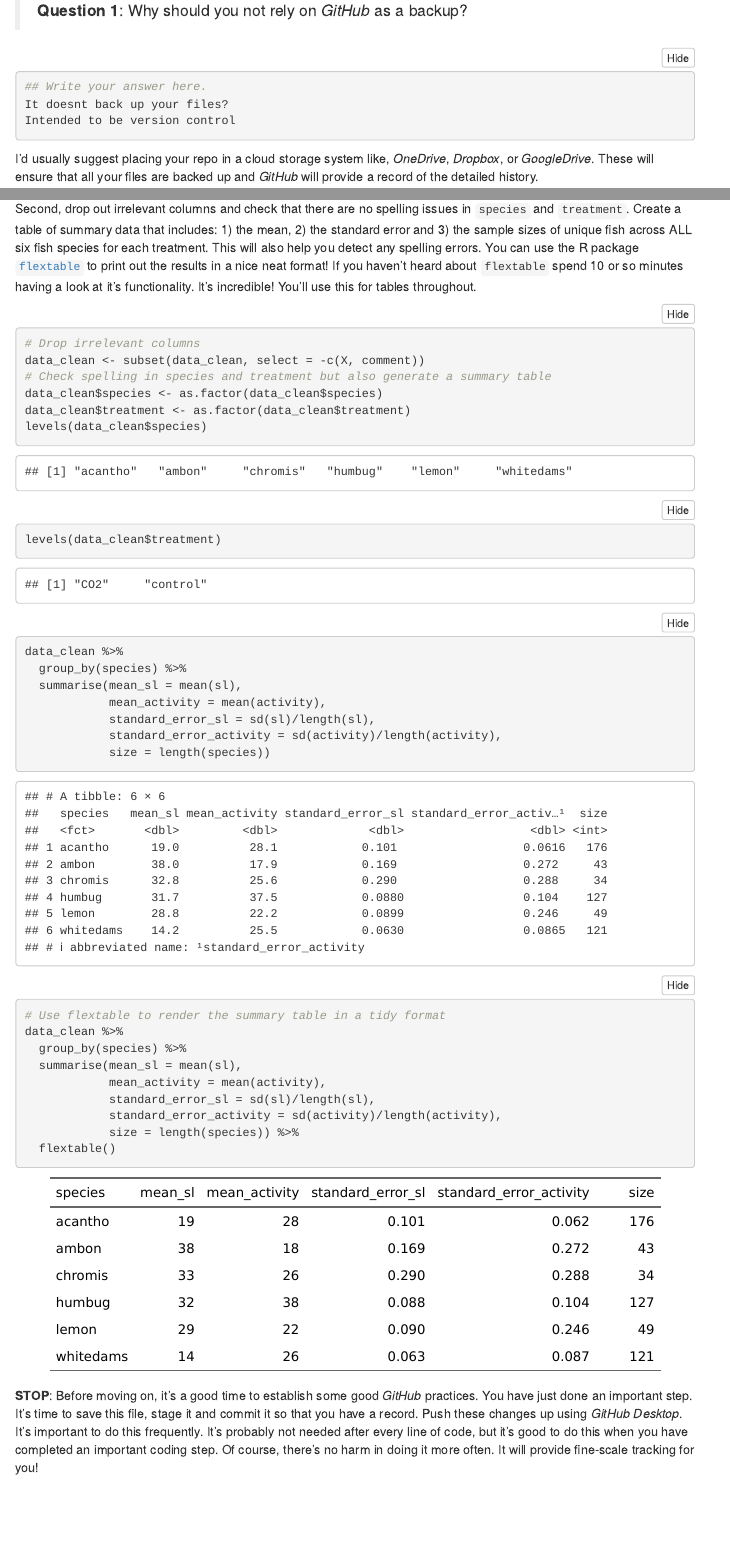
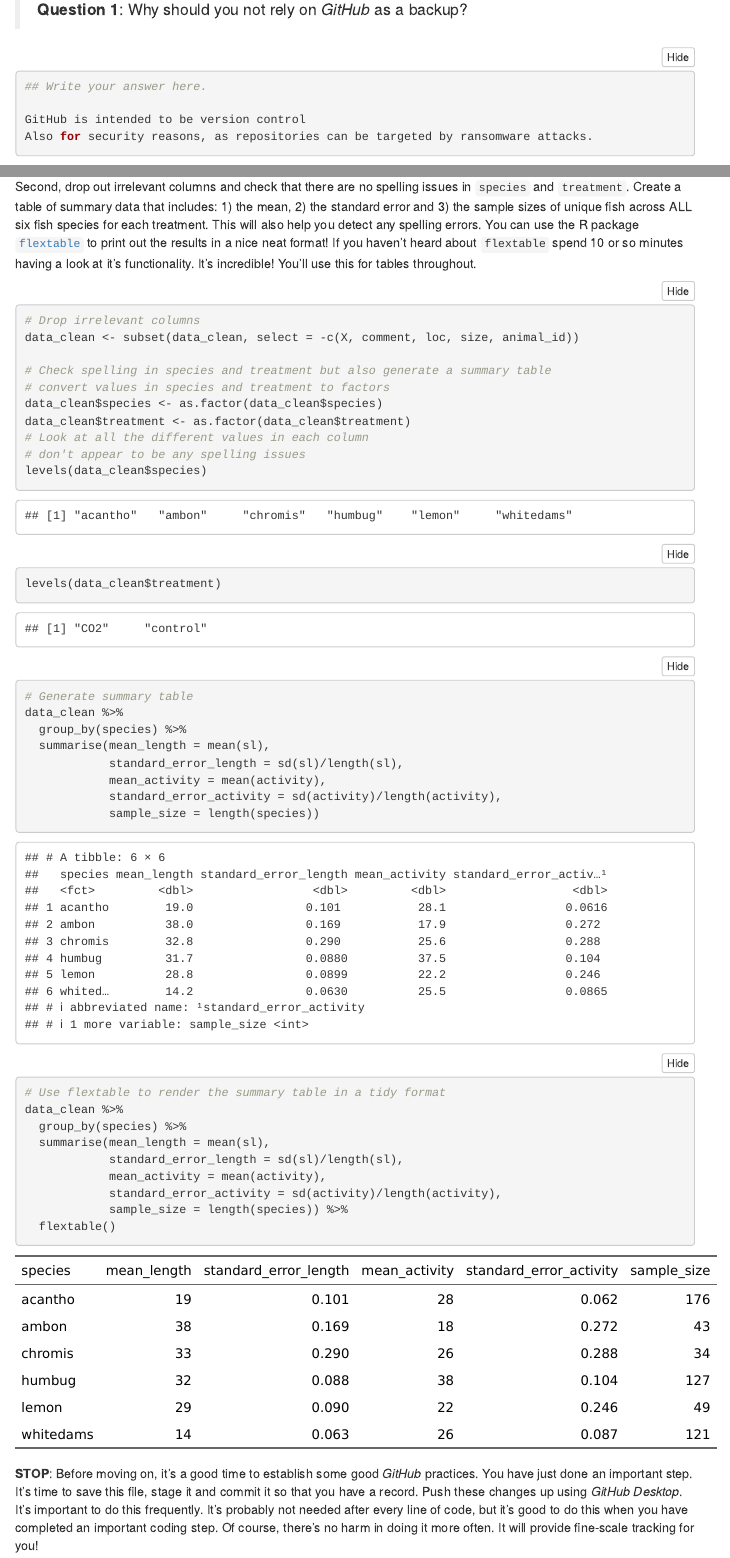
Before and after one commit to JessCaley/using_git_and_github, an R Markdown document (workshop_6/git_fishes_student.rmd): the page in a window 1100 px wide, from 1400 px down before the commit and from 1160 px down after it, so that both start at the same text, and a second part further down, joined at a grey line. Rendered offline with R 4.5, knitr and Pandoc, with nearby package versions; menus at the side of the page are left out.

Commit message:
Task 4 - cleaned data
Removed additional columns, added comments, re-ordered table

````diff
--- a/workshop_6/git_fishes_student.rmd
+++ b/workshop_6/git_fishes_student.rmd
@@ -57,9 +57,9 @@ This task involves cloning your repository on your computer. Where should we pla
 ```{r, answer1, echo=TRUE, eval = FALSE}
 
 ## Write your answer here.
-It doesnt back up your files?
-Intended to be version control
 
+GitHub is intended to be version control
+Also for security reasons, as repositories can be targeted by ransomware attacks.
 
 ```
 
@@ -135,29 +130,34 @@ Second, drop out irrelevant columns and check that there are no spelling issues
 
 ```{r summaryTab}
 # Drop irrelevant columns
-data_clean <- subset(data_clean, select = -c(X, comment))
+data_clean <- subset(data_clean, select = -c(X, comment, loc, size, animal_id))
+
 # Check spelling in species and treatment but also generate a summary table
+# convert values in species and treatment to factors
 data_clean$species <- as.factor(data_clean$species)
 data_clean$treatment <- as.factor(data_clean$treatment)
+# Look at all the different values in each column
+# don't appear to be any spelling issues
 levels(data_clean$species)
 levels(data_clean$treatment)
 
+# Generate summary table
 data_clean %>%
   group_by(species) %>%
-  summarise(mean_sl = mean(sl),
+  summarise(mean_length = mean(sl),
+            standard_error_length = sd(sl)/length(sl),
             mean_activity = mean(activity),
-            standard_error_sl = sd(sl)/length(sl),
             standard_error_activity = sd(activity)/length(activity),
-            size = length(species))
+            sample_size = length(species))
 
 # Use flextable to render the summary table in a tidy format
 data_clean %>%
   group_by(species) %>%
-  summarise(mean_sl = mean(sl),
+  summarise(mean_length = mean(sl),
+            standard_error_length = sd(sl)/length(sl),
             mean_activity = mean(activity),
-            standard_error_sl = sd(sl)/length(sl),
             standard_error_activity = sd(activity)/length(activity),
-            size = length(species)) %>%
+            sample_size = length(species)) %>%
   flextable()
 ```
 
````
Also changed, not shown: workshop_6/git_fishes_student.html, workshop_6/git_fishes_student.rmd (13 more changed lines).
